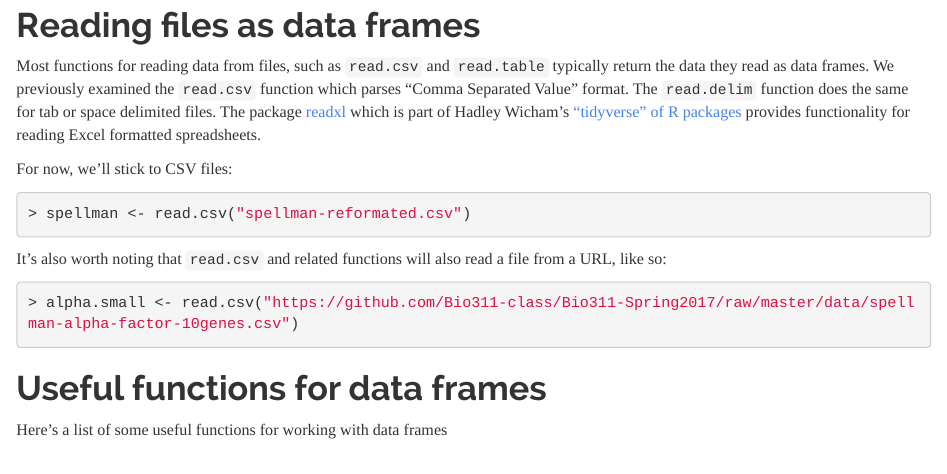
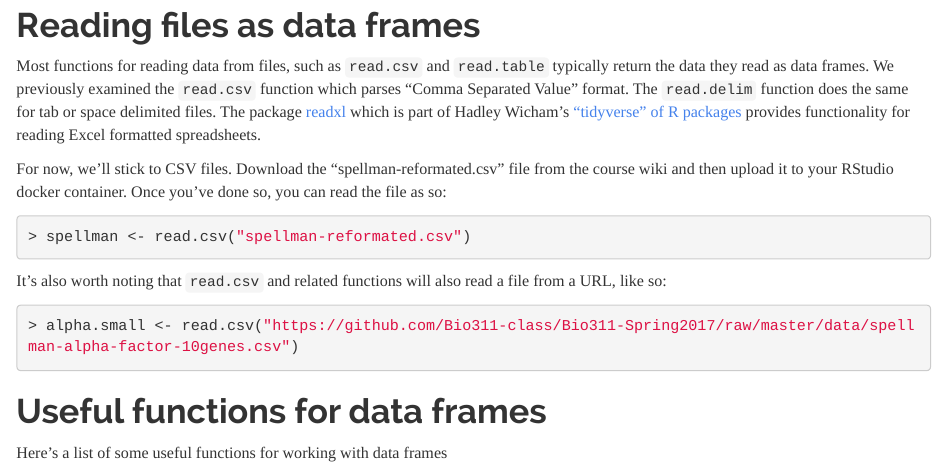
Before and after one commit to Bio311-class/Bio311-Spring2017, an R Markdown document (docs/working-with-data-frames.Rmd): the page in a window 1100 px wide, from 2040 px down. Rendered offline with R 4.5, knitr and Pandoc, with nearby package versions; code that draws random numbers runs with fixed seeds of ours.

Commit message:
updated working with data frames document

````diff
--- a/docs/working-with-data-frames.Rmd
+++ b/docs/working-with-data-frames.Rmd
@@ -53,7 +53,7 @@ df[1:3, 1:2] # get the first three rows and first three columns
 
 Most functions for reading data from files, such as `read.csv` and `read.table` typically return the data they read as data frames. We previously examined the `read.csv` function which parses "Comma Separated Value" format. The `read.delim` function does the same for tab or space delimited files. The package [readxl](https://github.com/tidyverse/readxl) which is part of Hadley Wicham's ["tidyverse" of R packages](http://readr.tidyverse.org) provides functionality for reading Excel formatted spreadsheets.
 
-For now, we'll stick to CSV files:
+For now, we'll stick to CSV files. Download the "spellman-reformated.csv" file from the course wiki and then upload it to your RStudio docker container.  Once you've done so, you can read the file as so:
 ```{r}
 spellman <- read.csv("spellman-reformated.csv")
 ```
````
Also changed, not shown: 1 other file.
